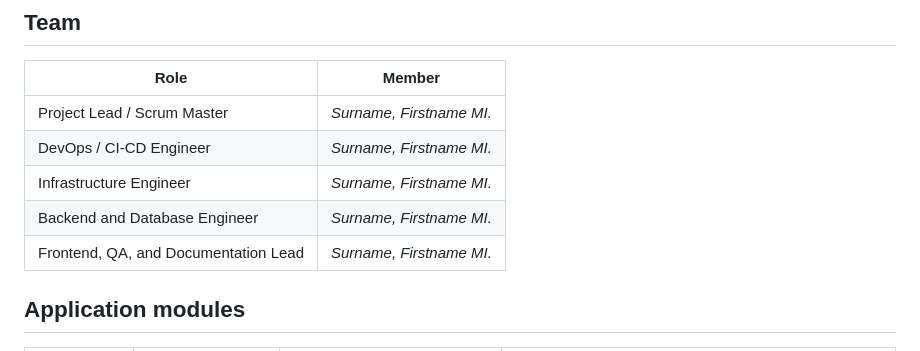
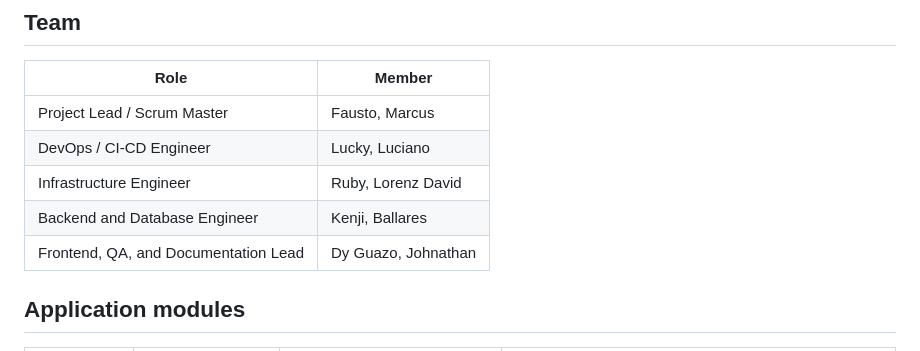
Before and after one commit to marcus2046/SYSIN-FP, a Markdown page: README.md, the part around the change. Rendered like a GitHub page.

Commit message:
Update team member names in README.md

```diff
--- a/README.md
+++ b/README.md
@@ -9,11 +9,11 @@ A small multi-container web application that is built, tested and deployed autom
 
 | Role | Member |
 |---|---|
-| Project Lead / Scrum Master | _Surname, Firstname MI._ |
-| DevOps / CI-CD Engineer | _Surname, Firstname MI._ |
-| Infrastructure Engineer | _Surname, Firstname MI._ |
-| Backend and Database Engineer | _Surname, Firstname MI._ |
-| Frontend, QA, and Documentation Lead | _Surname, Firstname MI._ |
+| Project Lead / Scrum Master | Fausto, Marcus |
+| DevOps / CI-CD Engineer | Lucky, Luciano |
+| Infrastructure Engineer | Ruby, Lorenz David |
+| Backend and Database Engineer | Kenji, Ballares |
+| Frontend, QA, and Documentation Lead | Dy Guazo, Johnathan |
 
 ## Application modules
 
```
